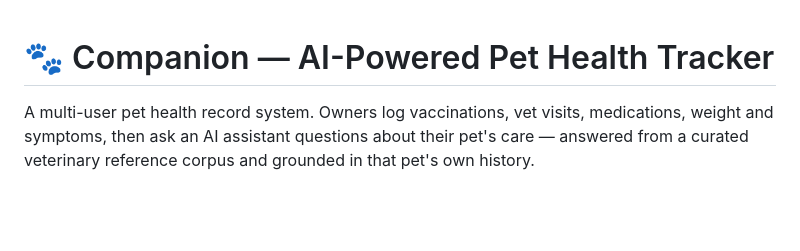
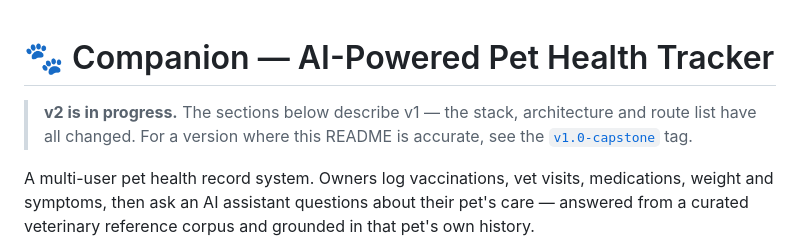
Before and after one commit to Ilyassokhlal/companion-pet-health-tracker, a Markdown page: README.md, the part around the change. Rendered like a GitHub page; blank space fills up the shorter version.

Commit message:
Note v2 in progress at the top of the README

```diff
--- a/README.md
+++ b/README.md
@@ -1,4 +1,6 @@
 # 🐾 Companion — AI-Powered Pet Health Tracker
+
+> **v2 is in progress.** The sections below describe v1 — the stack, architecture and route list have all changed. For a version where this README is accurate, see the [`v1.0-capstone`](https://github.com/Ilyassokhlal/companion-pet-health-tracker/releases/tag/v1.0-capstone) tag.
 
 A multi-user pet health record system. Owners log vaccinations, vet visits, medications,
 weight and symptoms, then ask an AI assistant questions about their pet's care — answered
```
